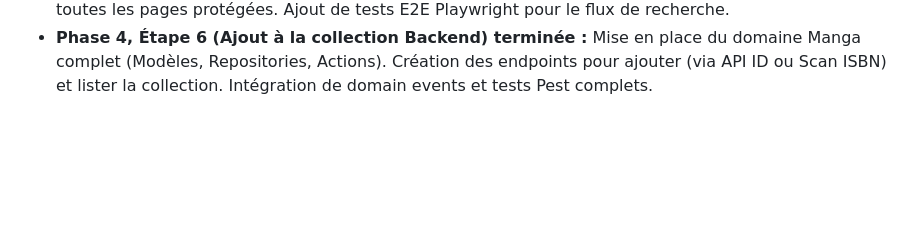
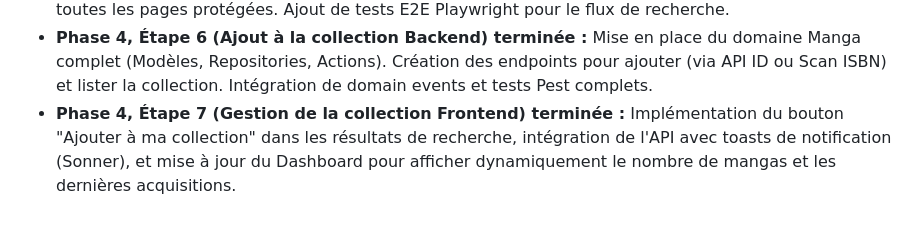
Before and after one commit to LTiollier/mangatheque, a Markdown page: TASKS.md, the part around one of its changes. Rendered like a GitHub page; blank space fills up the shorter version.

Commit message:
:memo: Update TASKS.md for Phase 4 Step 7

```diff
--- a/TASKS.md
+++ b/TASKS.md
@@ -122,3 +122,4 @@ Le but est d'y aller par incréments (MVP d'abord).
 - **Phase 2, Étape 3 (Tests End-to-End) terminée :** Initialisation de Playwright configuré pour la PWA Next.js, ajout à la CI Github Actions via un workflow Playwright spécifique. Création des tests E2E pour les pages de connexion (`/login`) et d'inscription (`/register`).
 - **Phase 3, Étape 5 (Recherche UI) terminée :** Création d'une page de recherche avec barre de recherche et grille de résultats. Mise en place d'une navigation globale avec un composant `Shell` pour toutes les pages protégées. Ajout de tests E2E Playwright pour le flux de recherche.
 - **Phase 4, Étape 6 (Ajout à la collection Backend) terminée :** Mise en place du domaine Manga complet (Modèles, Repositories, Actions). Création des endpoints pour ajouter (via API ID ou Scan ISBN) et lister la collection. Intégration de domain events et tests Pest complets.
+- **Phase 4, Étape 7 (Gestion de la collection Frontend) terminée :** Implémentation du bouton "Ajouter à ma collection" dans les résultats de recherche, intégration de l'API avec toasts de notification (Sonner), et mise à jour du Dashboard pour afficher dynamiquement le nombre de mangas et les dernières acquisitions.
```
Also changed, not shown: other parts of TASKS.md (+3 -3 lines).
